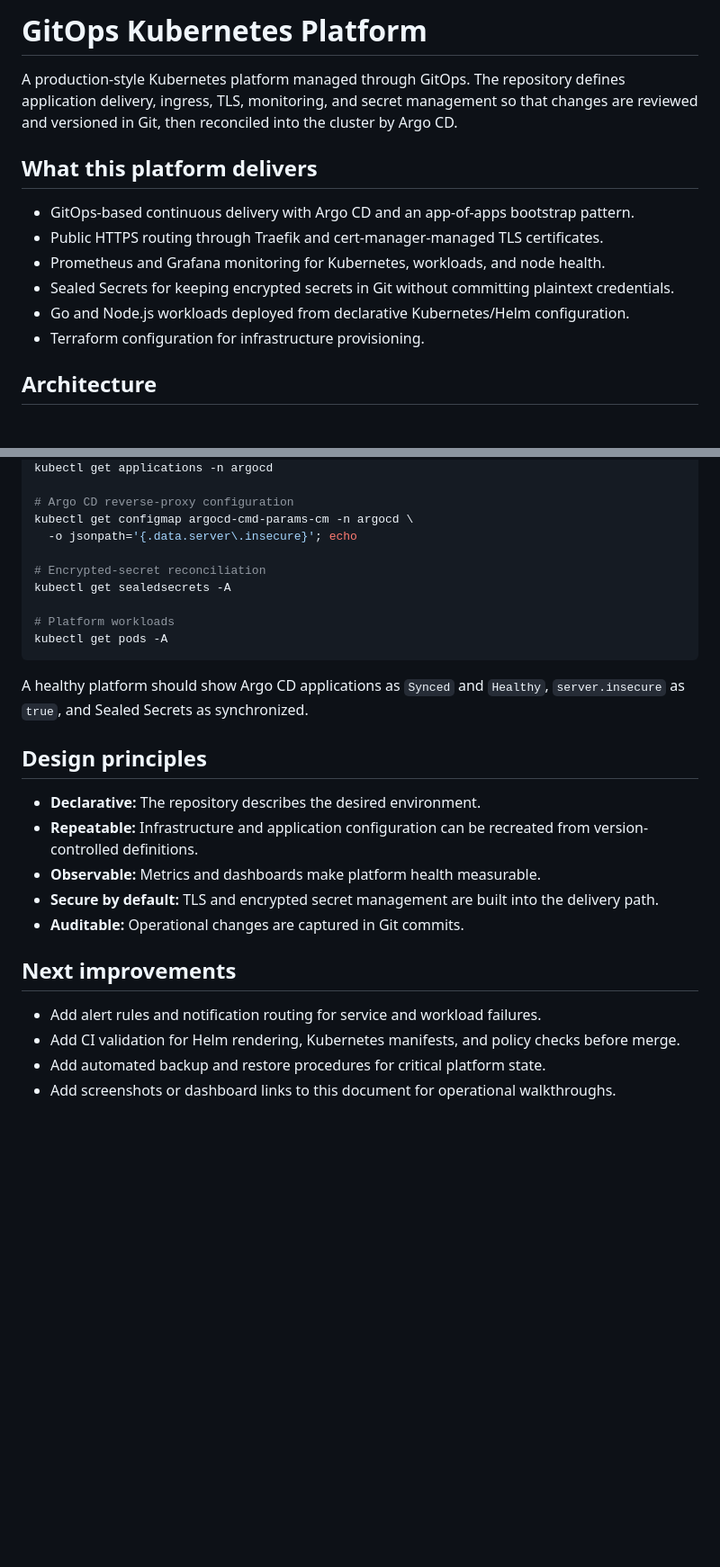
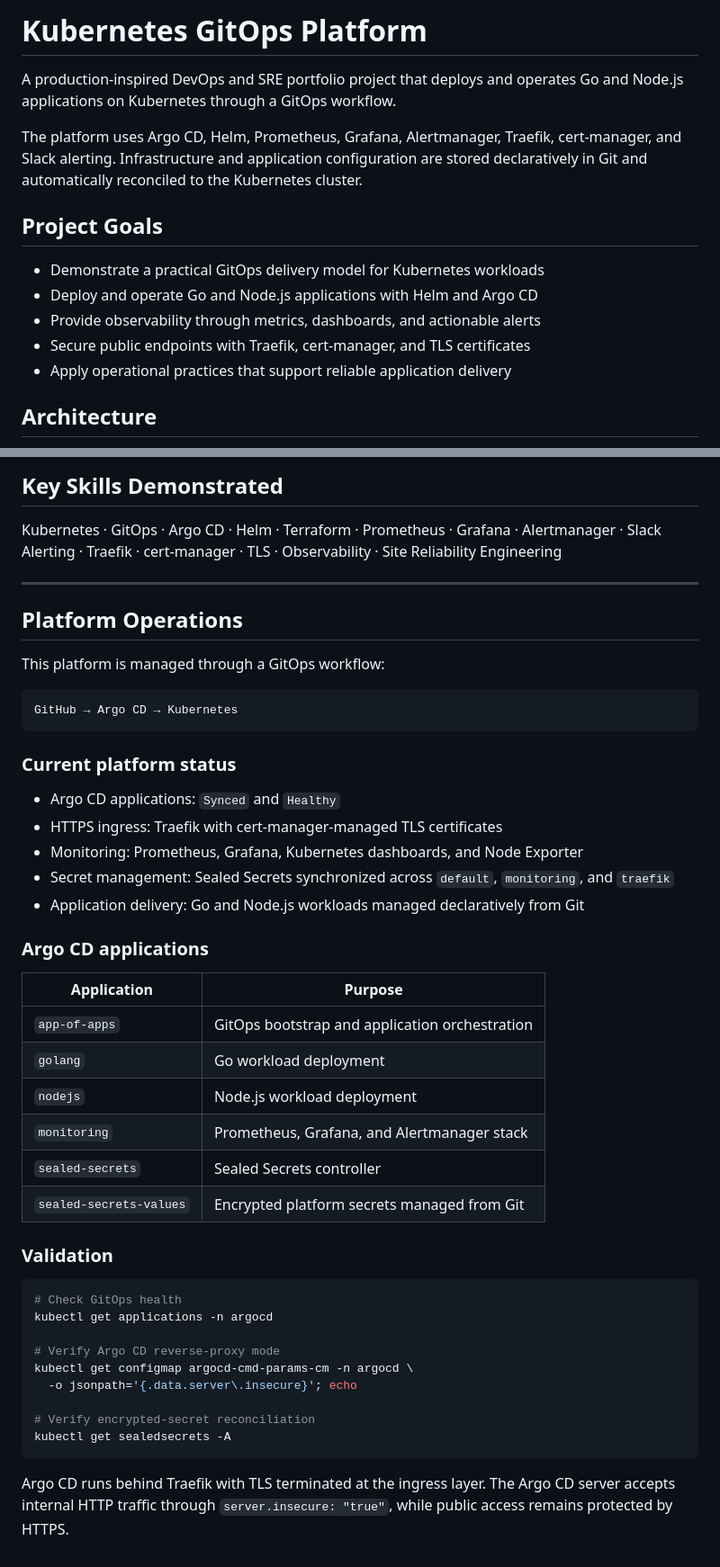
Before and after one commit to egyhaty/karm-devops, a Markdown page: README.md, 2 parts joined by grey strips. Shown at 90% size. GitHub-like rendering; blank space fills up the shorter version.

````diff
--- a/README.md
+++ b/README.md
@@ -1,15 +1,16 @@
-# GitOps Kubernetes Platform
+# Kubernetes GitOps Platform
 
-A production-style Kubernetes platform managed through GitOps. The repository defines application delivery, ingress, TLS, monitoring, and secret management so that changes are reviewed and versioned in Git, then reconciled into the cluster by Argo CD.
+A production-inspired DevOps and SRE portfolio project that deploys and operates Go and Node.js applications on Kubernetes through a GitOps workflow.
 
-## What this platform delivers
+The platform uses Argo CD, Helm, Prometheus, Grafana, Alertmanager, Traefik, cert-manager, and Slack alerting. Infrastructure and application configuration are stored declaratively in Git and automatically reconciled to the Kubernetes cluster.
 
-- GitOps-based continuous delivery with Argo CD and an app-of-apps bootstrap pattern.
-- Public HTTPS routing through Traefik and cert-manager-managed TLS certificates.
-- Prometheus and Grafana monitoring for Kubernetes, workloads, and node health.
-- Sealed Secrets for keeping encrypted secrets in Git without committing plaintext credentials.
-- Go and Node.js workloads deployed from declarative Kubernetes/Helm configuration.
-- Terraform configuration for infrastructure provisioning.
+## Project Goals
+
+- Demonstrate a practical GitOps delivery model for Kubernetes workloads
+- Deploy and operate Go and Node.js applications with Helm and Argo CD
+- Provide observability through metrics, dashboards, and actionable alerts
+- Secure public endpoints with Traefik, cert-manager, and TLS certificates
+- Apply operational practices that support reliable application delivery
 
 ## Architecture
 
@@ -104,29 +191,48 @@ The monitoring stack provides visibility at several layers:
+## Key Skills Demonstrated
+
+Kubernetes · GitOps · Argo CD · Helm · Terraform · Prometheus · Grafana · Alertmanager · Slack Alerting · Traefik · cert-manager · TLS · Observability · Site Reliability Engineering
+
+---
+
+## Platform Operations
+
+This platform is managed through a GitOps workflow:
+
+```text
+GitHub → Argo CD → Kubernetes
+```
+
+### Current platform status
+
+- Argo CD applications: `Synced` and `Healthy`
+- HTTPS ingress: Traefik with cert-manager-managed TLS certificates
+- Monitoring: Prometheus, Grafana, Kubernetes dashboards, and Node Exporter
+- Secret management: Sealed Secrets synchronized across `default`, `monitoring`, and `traefik`
+- Application delivery: Go and Node.js workloads managed declaratively from Git
+
+### Argo CD applications
+
+| Application | Purpose |
+| --- | --- |
+| `app-of-apps` | GitOps bootstrap and application orchestration |
+| `golang` | Go workload deployment |
+| `nodejs` | Node.js workload deployment |
+| `monitoring` | Prometheus, Grafana, and Alertmanager stack |
+| `sealed-secrets` | Sealed Secrets controller |
+| `sealed-secrets-values` | Encrypted platform secrets managed from Git |
+
+### Validation
+
+```bash
+# Check GitOps health
 kubectl get applications -n argocd
 
-# Argo CD reverse-proxy configuration
+# Verify Argo CD reverse-proxy mode
 kubectl get configmap argocd-cmd-params-cm -n argocd \
   -o jsonpath='{.data.server\.insecure}'; echo
 
-# Encrypted-secret reconciliation
+# Verify encrypted-secret reconciliation
 kubectl get sealedsecrets -A
-
-# Platform workloads
-kubectl get pods -A
 ```
 
-A healthy platform should show Argo CD applications as `Synced` and `Healthy`, `server.insecure` as `true`, and Sealed Secrets as synchronized.
-
-## Design principles
-
-- **Declarative:** The repository describes the desired environment.
-- **Repeatable:** Infrastructure and application configuration can be recreated from version-controlled definitions.
-- **Observable:** Metrics and dashboards make platform health measurable.
-- **Secure by default:** TLS and encrypted secret management are built into the delivery path.
-- **Auditable:** Operational changes are captured in Git commits.
-
-## Next improvements
-
-- Add alert rules and notification routing for service and workload failures.
-- Add CI validation for Helm rendering, Kubernetes manifests, and policy checks before merge.
-- Add automated backup and restore procedures for critical platform state.
-- Add screenshots or dashboard links to this document for operational walkthroughs.
+Argo CD runs behind Traefik with TLS terminated at the ingress layer. The Argo CD server accepts internal HTTP traffic through `server.insecure: "true"`, while public access remains protected by HTTPS.
````
Also changed, not shown: other parts of README.md (+158 -72 lines).
